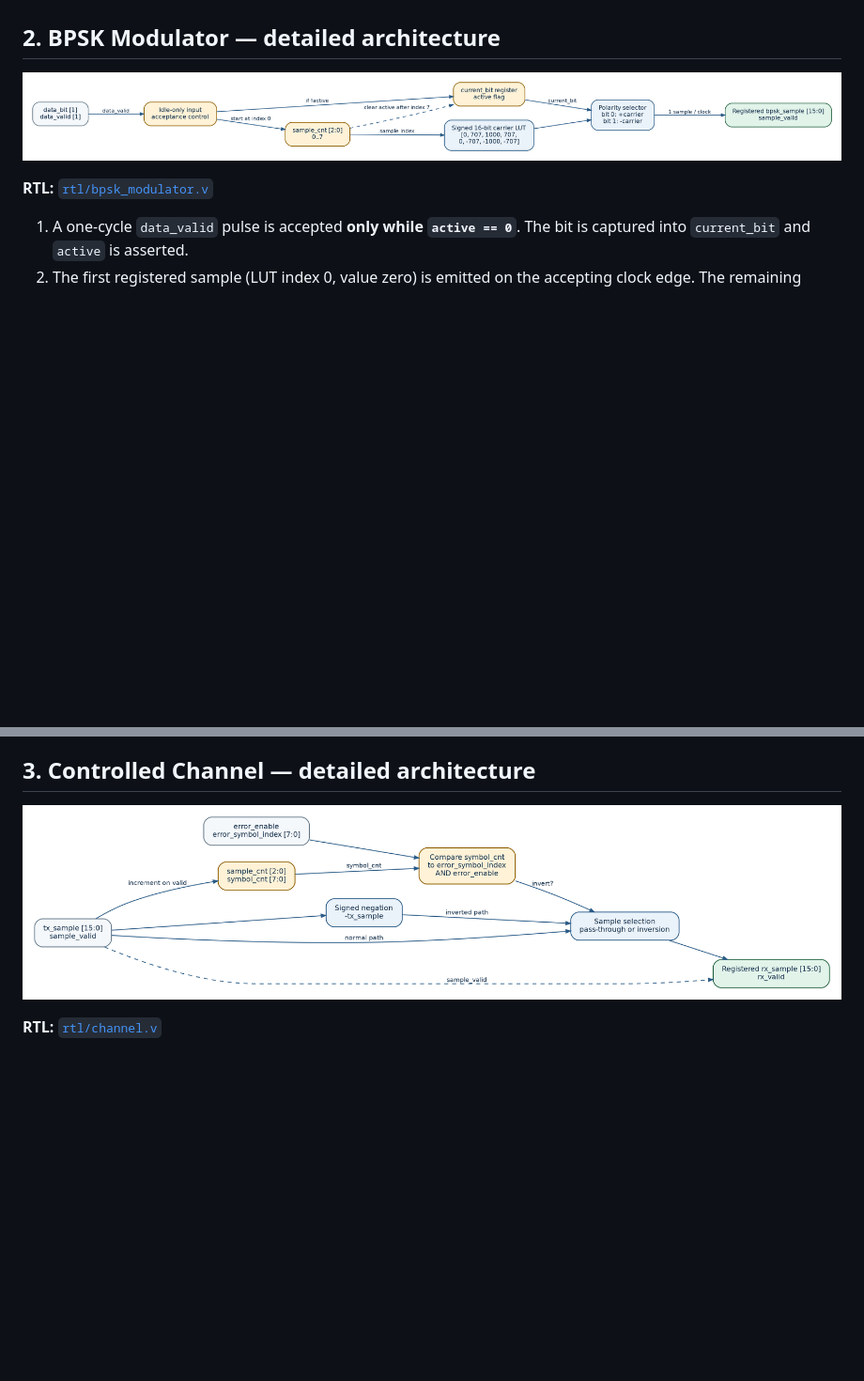
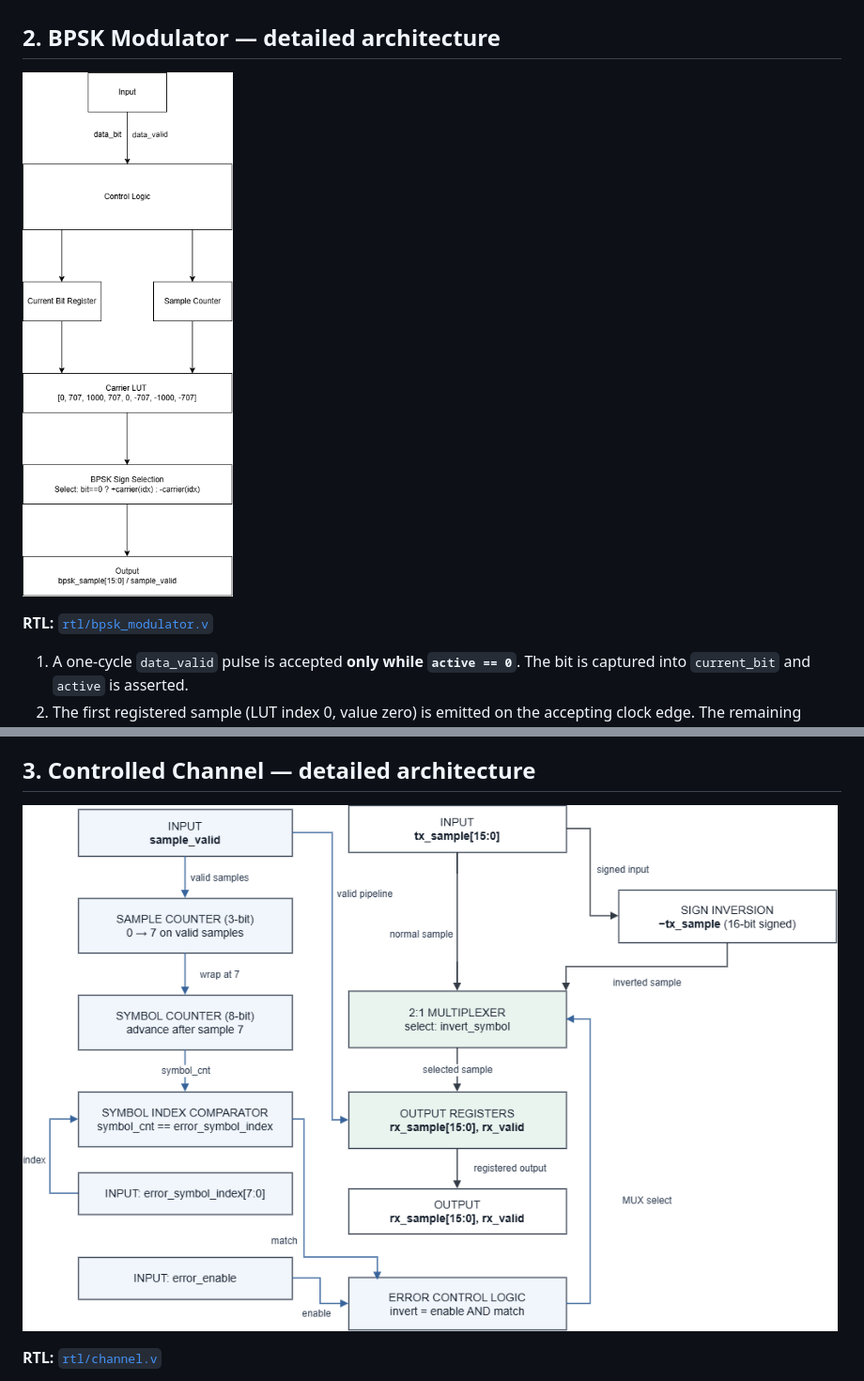
Before and after one commit to Chun241006/BPSK-Verilog-Communication-System, a Markdown page: docs/detailed_design.md, 2 parts joined by grey strips. Shown at 94% size. Rendered like a GitHub page; pictures changed too: docs/diagrams/channel.png (added), docs/diagrams/modulator.png (added); blank space fills up the shorter version.

Commit message:
Finalize COS201 report and design diagrams

```diff
--- a/docs/detailed_design.md
+++ b/docs/detailed_design.md
@@ -19,7 +19,7 @@ The top level exposes `data_bit`, `data_valid`, `error_enable`, and `error_symbo
 
 ## 2. BPSK Modulator — detailed architecture
 
-![Figure D1 — BPSK Modulator implementation](images/detailed_modulator.png)
+![Figure D1 — BPSK Modulator implementation](diagrams/modulator.png)
 
 **RTL:** [`rtl/bpsk_modulator.v`](../rtl/bpsk_modulator.v)
 
@@ -33,7 +33,7 @@ The top level exposes `data_bit`, `data_valid`, `error_enable`, and `error_symbo
 
 ## 3. Controlled Channel — detailed architecture
 
-![Figure D2 — Channel implementation](images/detailed_channel.png)
+![Figure D2 — Channel implementation](diagrams/channel.png)
 
 **RTL:** [`rtl/channel.v`](../rtl/channel.v)
 
```
Also changed, not shown: other parts of docs/detailed_design.md (+3 -2 lines), docs/diagrams/ber_counter.png, docs/diagrams/demodulator.png (added), docs/diagrams/golden_model.png, docs/diagrams/top_down.png (added), 3 other files.
